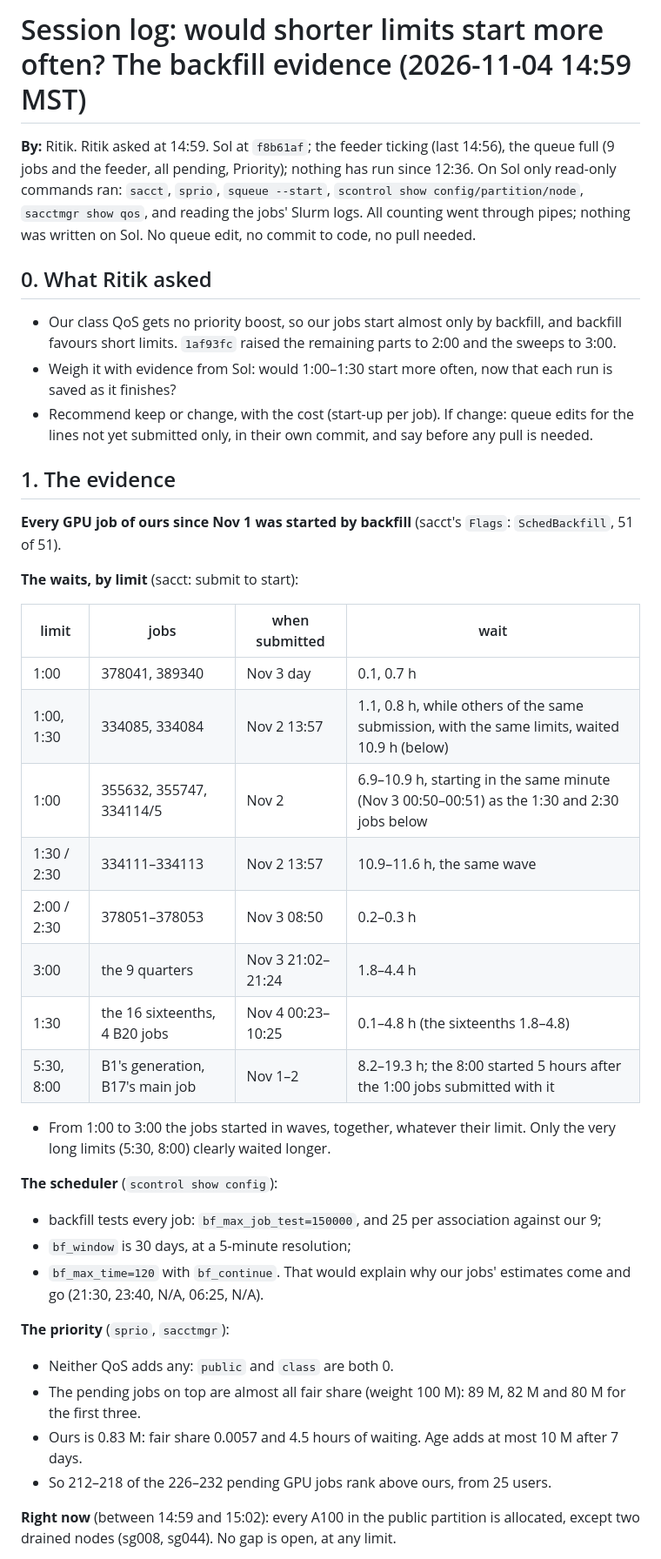
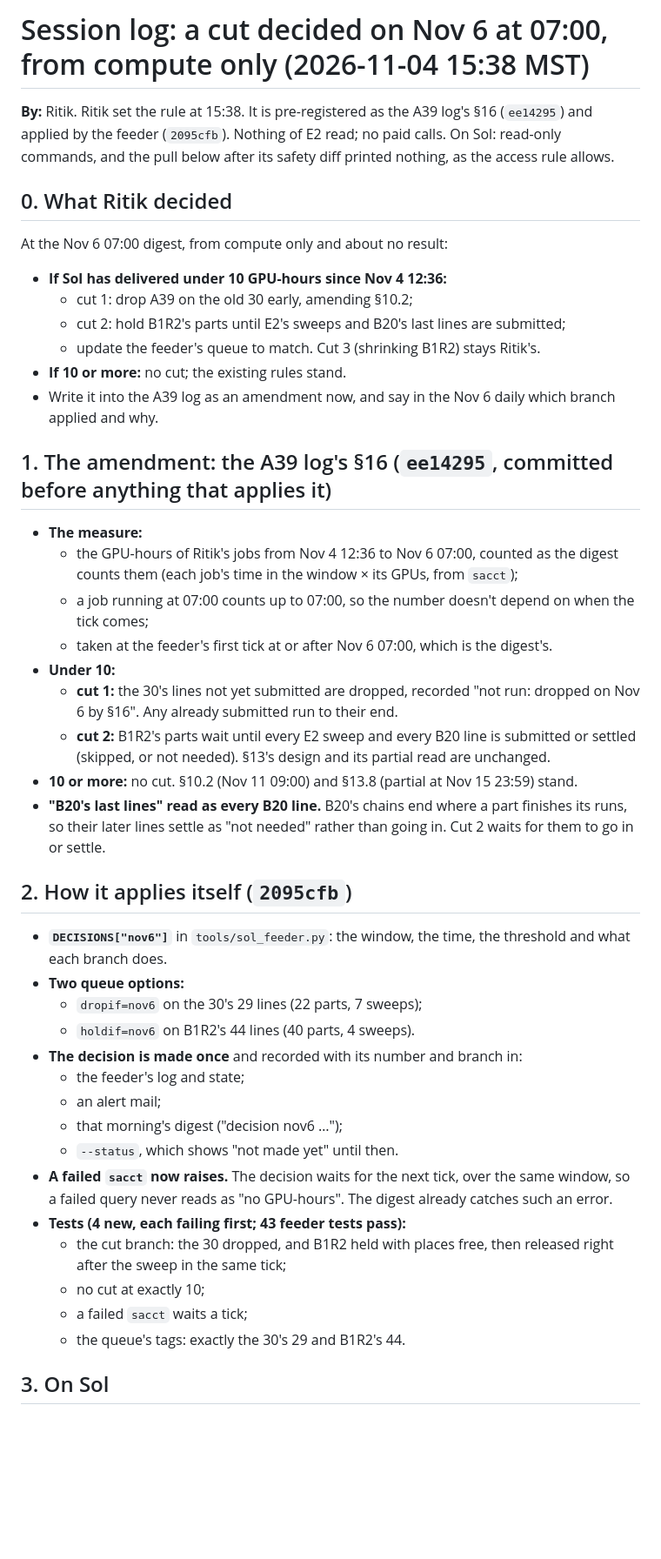
Before and after one commit to shrey-Bish/cse598-cot-faithfulness, a Markdown page: archive/sessions/LATEST.md, the part around one of its changes. Shown at 87% size. Drawn GitHub-style; blank space fills up the shorter version.

```diff
--- a/archive/sessions/LATEST.md
+++ b/archive/sessions/LATEST.md
@@ -1,50 +1,54 @@
-# Session log: would shorter limits start more often? The backfill evidence (2026-11-04 14:59 MST)
+# Session log: a cut decided on Nov 6 at 07:00, from compute only (2026-11-04 15:38 MST)
 
-**By:** Ritik. Ritik asked at 14:59. Sol at `f8b61af`; the feeder ticking (last 14:56), the queue full (9 jobs and the
-feeder, all pending, Priority); nothing has run since 12:36. On Sol only read-only commands ran: `sacct`, `sprio`,
-`squeue --start`, `scontrol show config/partition/node`, `sacctmgr show qos`, and reading the jobs' Slurm logs. All
-counting went through pipes; nothing was written on Sol. No queue edit, no commit to code, no pull needed.
+**By:** Ritik. Ritik set the rule at 15:38. It is pre-registered as the A39 log's §16 (`ee14295`) and applied by the
+feeder (`2095cfb`). Nothing of E2 read; no paid calls. On Sol: read-only commands, and the pull below after its
+safety diff printed nothing, as the access rule allows.
 
-## 0. What Ritik asked
+## 0. What Ritik decided
 
-- Our class QoS gets no priority boost, so our jobs start almost only by backfill, and backfill favours short limits.
-  `1af93fc` raised the remaining parts to 2:00 and the sweeps to 3:00.
-- Weigh it with evidence from Sol: would 1:00–1:30 start more often, now that each run is saved as it finishes?
-- Recommend keep or change, with the cost (start-up per job). If change: queue edits for the lines not yet submitted
-  only, in their own commit, and say before any pull is needed.
+At the Nov 6 07:00 digest, from compute only and about no result:
+- **If Sol has delivered under 10 GPU-hours since Nov 4 12:36:**
+  - cut 1: drop A39 on the old 30 early, amending §10.2;
+  - cut 2: hold B1R2's parts until E2's sweeps and B20's last lines are submitted;
+  - update the feeder's queue to match. Cut 3 (shrinking B1R2) stays Ritik's.
+- **If 10 or more:** no cut; the existing rules stand.
+- Write it into the A39 log as an amendment now, and say in the Nov 6 daily which branch applied and why.
 
-## 1. The evidence
+## 1. The amendment: the A39 log's §16 (`ee14295`, committed before anything that applies it)
 
-**Every GPU job of ours since Nov 1 was started by backfill** (sacct's `Flags`: `SchedBackfill`, 51 of 51).
+- **The measure:**
+  - the GPU-hours of Ritik's jobs from Nov 4 12:36 to Nov 6 07:00, counted as the digest counts them (each job's
+    time in the window × its GPUs, from `sacct`);
+  - a job running at 07:00 counts up to 07:00, so the number doesn't depend on when the tick comes;
+  - taken at the feeder's first tick at or after Nov 6 07:00, which is the digest's.
+- **Under 10:**
+  - **cut 1:** the 30's lines not yet submitted are dropped, recorded "not run: dropped on Nov 6 by §16". Any already
+    submitted run to their end.
+  - **cut 2:** B1R2's parts wait until every E2 sweep and every B20 line is submitted or settled (skipped, or not
+    needed). §13's design and its partial read are unchanged.
+- **10 or more:** no cut. §10.2 (Nov 11 09:00) and §13.8 (partial at Nov 15 23:59) stand.
+- **"B20's last lines" read as every B20 line.** B20's chains end where a part finishes its runs, so their later
+  lines settle as "not needed" rather than going in. Cut 2 waits for them to go in or settle.
 
-**The waits, by limit** (sacct: submit to start):
+## 2. How it applies itself (`2095cfb`)
 
-| limit | jobs | when submitted | wait |
-|---|---|---|---|
-| 1:00 | 378041, 389340 | Nov 3 day | 0.1, 0.7 h |
-| 1:00, 1:30 | 334085, 334084 | Nov 2 13:57 | 1.1, 0.8 h, while others of the same submission, with the same limits, waited 10.9 h (below) |
-| 1:00 | 355632, 355747, 334114/5 | Nov 2 | 6.9–10.9 h, starting in the same minute (Nov 3 00:50–00:51) as the 1:30 and 2:30 jobs below |
-| 1:30 / 2:30 | 334111–334113 | Nov 2 13:57 | 10.9–11.6 h, the same wave |
-| 2:00 / 2:30 | 378051–378053 | Nov 3 08:50 | 0.2–0.3 h |
-| 3:00 | the 9 quarters | Nov 3 21:02–21:24 | 1.8–4.4 h |
-| 1:30 | the 16 sixteenths, 4 B20 jobs | Nov 4 00:23–10:25 | 0.1–4.8 h (the sixteenths 1.8–4.8) |
-| 5:30, 8:00 | B1's generation, B17's main job | Nov 1–2 | 8.2–19.3 h; the 8:00 started 5 hours after the 1:00 jobs submitted with it |
+- **`DECISIONS["nov6"]`** in `tools/sol_feeder.py`: the window, the time, the threshold and what each branch does.
+- **Two queue options:**
+  - `dropif=nov6` on the 30's 29 lines (22 parts, 7 sweeps);
+  - `holdif=nov6` on B1R2's 44 lines (40 parts, 4 sweeps).
+- **The decision is made once** and recorded with its number and branch in:
+  - the feeder's log and state;
+  - an alert mail;
+  - that morning's digest ("decision nov6 …");
+  - `--status`, which shows "not made yet" until then.
+- **A failed `sacct` now raises.** The decision waits for the next tick, over the same window, so a failed query never
+  reads as "no GPU-hours". The digest already catches such an error.
+- **Tests (4 new, each failing first; 43 feeder tests pass):**
+  - the cut branch: the 30 dropped, and B1R2 held with places free, then released right after the sweep in the same
+    tick;
+  - no cut at exactly 10;
+  - a failed `sacct` waits a tick;
+  - the queue's tags: exactly the 30's 29 and B1R2's 44.
 
-- From 1:00 to 3:00 the jobs started in waves, together, whatever their limit. Only the very long limits (5:30, 8:00)
-  clearly waited longer.
+## 3. On Sol
 
-**The scheduler** (`scontrol show config`):
-- backfill tests every job: `bf_max_job_test=150000`, and 25 per association against our 9;
-- `bf_window` is 30 days, at a 5-minute resolution;
-- `bf_max_time=120` with `bf_continue`. That would explain why our jobs' estimates come and go (21:30, 23:40, N/A,
-  06:25, N/A).
-
-**The priority** (`sprio`, `sacctmgr`):
-- Neither QoS adds any: `public` and `class` are both 0.
-- The pending jobs on top are almost all fair share (weight 100 M): 89 M, 82 M and 80 M for the first three.
-- Ours is 0.83 M: fair share 0.0057 and 4.5 hours of waiting. Age adds at most 10 M after 7 days.
-- So 212–218 of the 226–232 pending GPU jobs rank above ours, from 25 users.
-
-**Right now** (between 14:59 and 15:02): every A100 in the public partition is allocated, except two drained nodes (sg008, sg044). No
-gap is open, at any limit.
-
```
Also changed, not shown: other parts of archive/sessions/LATEST.md (+29 -62 lines), 1 other file.
